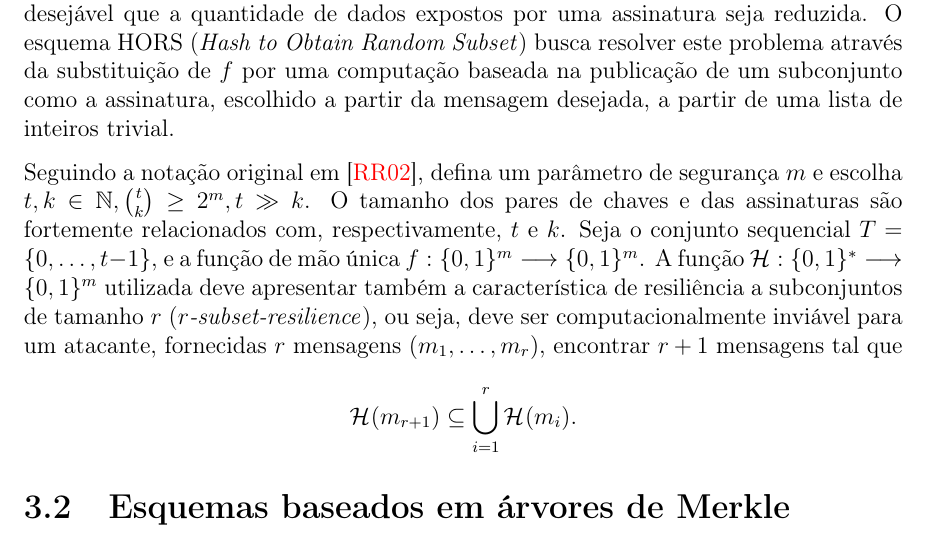
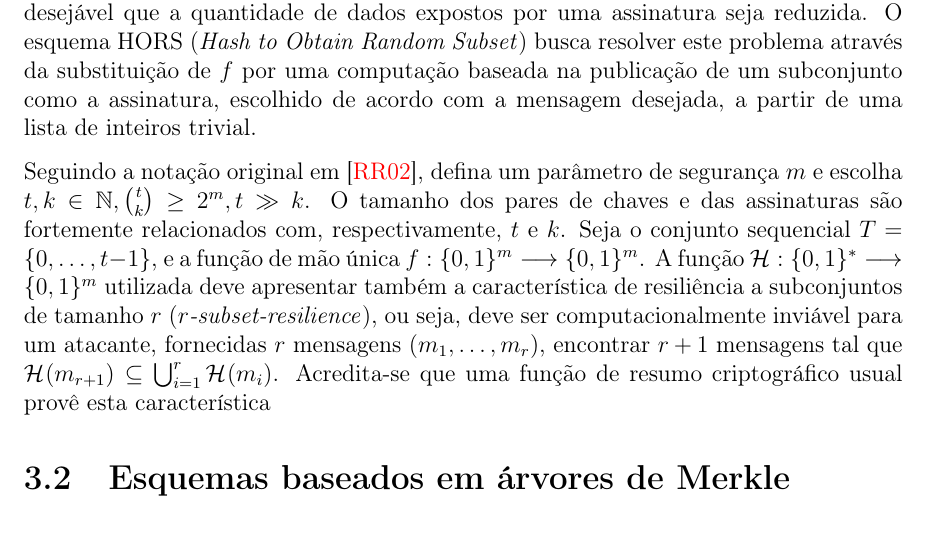
Before and after one commit to zambonin/bsc, a LaTeX document (bsc.tex): part of page 19 of 26, cut so that both start at the same text. Compiled offline with pdfLaTeX.

Commit message:
sharelatex: update bsc.tex from r13378 to r13403

```diff
--- a/bsc.tex
+++ b/bsc.tex
@@ -1080,8 +1080,8 @@ com Winternitz podem ser utilizadas para forjar novas assinaturas se $\sk{}$
 é mantida. Portanto, é desejável que a quantidade de dados expostos por uma
 assinatura seja reduzida. O esquema HORS (\emph{Hash to Obtain Random Subset})
 busca resolver este problema através da substituição de $f$ por uma computação
-baseada na publicação de um subconjunto como a assinatura, escolhido a partir
-da mensagem desejada, a partir de uma lista de inteiros trivial.
+baseada na publicação de um subconjunto como a assinatura, escolhido de
+acordo com a mensagem desejada, a partir de uma lista de inteiros trivial.
 
 Seguindo a notação original em~\cite{Reyzin:2002:BBS:646039.678322}, defina
 um parâmetro de segurança $m$ e escolha $t, k \in \mathbb{N},
@@ -1091,7 +1091,8 @@ sequencial $T = \{0, \dots, t - 1\}$, e a função de mão única $f : \binwds{m
 \longrightarrow \binwds{m}$. A função $\fhash{m}$ utilizada deve apresentar também a característica de
 resiliência a subconjuntos de tamanho $r$ (\emph{$r$-subset-resilience}), ou seja, deve ser computacionalmente inviável
 para um atacante, fornecidas $r$ mensagens $(m_1, \dots, m_r)$, encontrar
-$r + 1$ mensagens tal que $$\hash{m_{r + 1}} \subseteq \bigcup^{r}_{i = 1} \hash{m_i}.$$
+$r + 1$ mensagens tal que $\hash{m_{r + 1}} \subseteq \bigcup^{r}_{i = 1} \hash{m_i}$.
+Acredita-se que uma função de resumo criptográfico usual provê esta característica
 
 \section{Esquemas baseados em árvores de Merkle}
 
```
